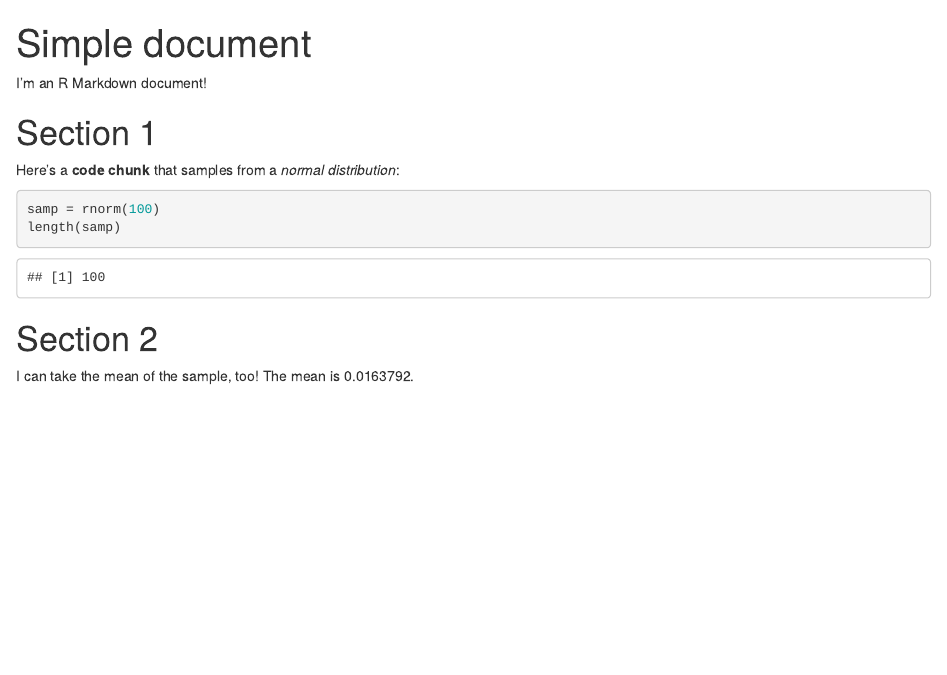
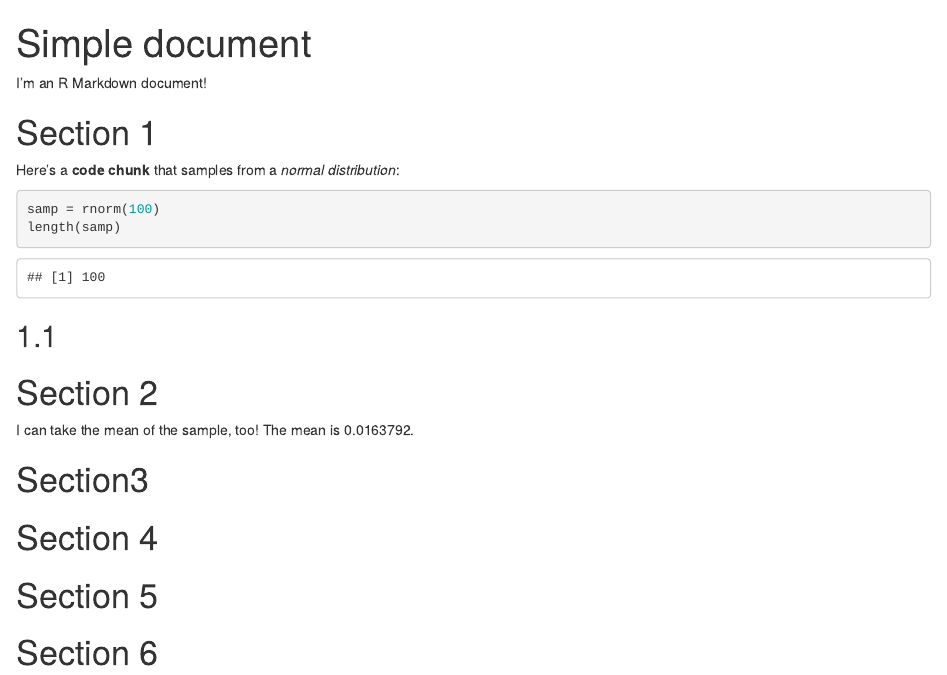
Before and after one commit to nickluo1313/example_repo, an R Markdown document (template.Rmd): the page in a window 1100 px wide, from its top. Rendered offline with R 4.5, knitr and Pandoc, with nearby package versions; both versions are drawn in the output format of the newer one; code that draws random numbers runs with fixed seeds of ours.

````diff
--- a/template.Rmd
+++ b/template.Rmd
@@ -1,6 +1,9 @@
 ---
 title: "Simple document"
-output: github_document
+output:
+html_document:
+  toc:true
+  toc_float:true
 ---
 
 I'm an R Markdown document!
@@ -15,7 +18,18 @@
 length(samp)
 ```
 
+## 1.1
+
+
 # Section 2
 
 I can take the mean of the sample, too!
 The mean is `r mean(samp)`.
+
+# Section3
+
+# Section 4
+
+# Section 5
+
+# Section 6
````
Also changed, not shown: README.html, README.md, rmd_basic_plots.Rmd (line endings or trailing spaces), rmd_basic_plots.md, template.html (added), template.md, 1 other file.
